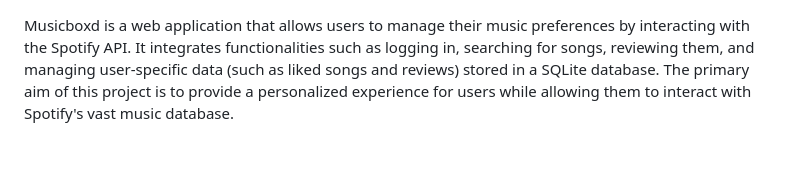
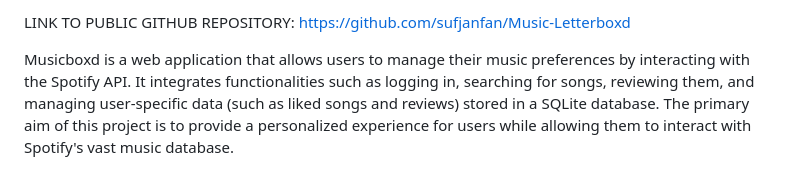
Before and after one commit to sufjanfan/Music-Letterboxd, a Markdown page: DESIGN.md, the part around the change. Drawn GitHub-style.

```diff
--- a/DESIGN.md
+++ b/DESIGN.md
@@ -1,3 +1,5 @@
+LINK TO PUBLIC GITHUB REPOSITORY: https://github.com/sufjanfan/Music-Letterboxd
+
 Musicboxd is a web application that allows users to manage their music preferences by interacting with the Spotify API. It integrates functionalities such as logging in, searching for songs, reviewing them, and managing user-specific data (such as liked songs and reviews) stored in a SQLite database. The primary aim of this project is to provide a personalized experience for users while allowing them to interact with Spotify's vast music database.
 
 We used Flask, a lightweight Python web framework, to handle HTTP requests and rendering of HTML templates. We chose to use Flask because we're more familiar with the syntax and structure and for its simplicity and flexibility, enabling quick development and easy integration with external libraries like Spotipy. For data storage, we used SQLite for its familiarity and simplicity. The application also uses Flask-Session for session management--sessions are stored on the server's filesystem, and  cookies are used to maintain user state between requests. This allows users to log in, stay authenticated, and retain their session data as they navigate the app. Finally, Spotify API integration is handled using the Spotipy library, which simplifies making requests to the Spotify Web API. It provides methods to search for tracks, fetch detailed information about them, and interact with Spotify's music database. We used Bootstrap for styling and layout, ensuring that the interface is responsive and visually appealing. The navbar is consistently displayed across all pages, providing easy navigation for the user to access any part of the application. Interactive elements like the review form and "like" buttons are made as intuitive as possible, providing feedback to the user when an action is taken (for example, toggling a heart to "like" or "unlike" a song).
```
Also changed, not shown: README.md (+2 -0 lines).
